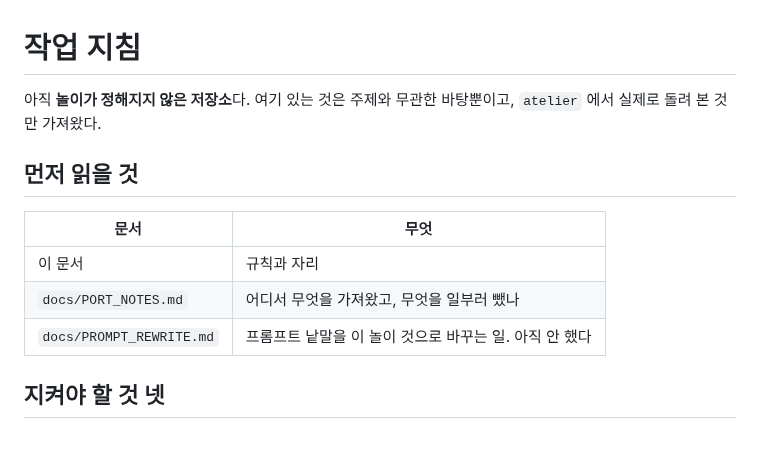
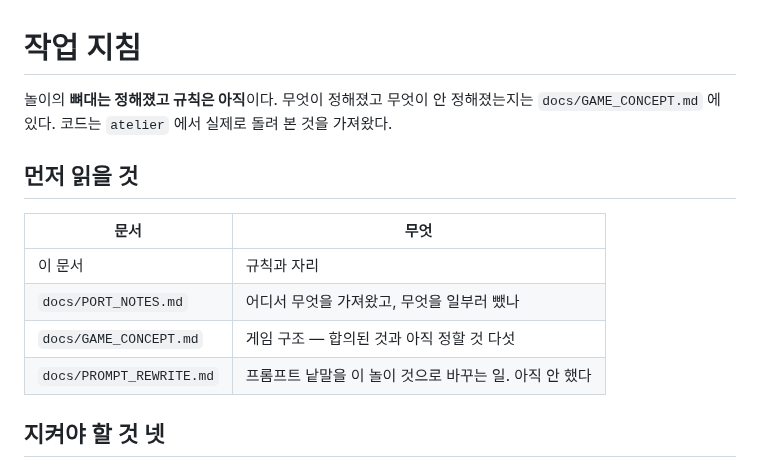
Before and after one commit to polos0117/pkm-atelier, a Markdown page: AGENTS.md, the part around the change. Drawn GitHub-style; blank space fills up the shorter version.

```diff
--- a/AGENTS.md
+++ b/AGENTS.md
@@ -1,7 +1,7 @@
 # 작업 지침
 
-아직 **놀이가 정해지지 않은 저장소**다. 여기 있는 것은 주제와 무관한 바탕뿐이고,
-`atelier` 에서 실제로 돌려 본 것만 가져왔다.
+놀이의 **뼈대는 정해졌고 규칙은 아직**이다. 무엇이 정해졌고 무엇이 안 정해졌는지는
+`docs/GAME_CONCEPT.md` 에 있다. 코드는 `atelier` 에서 실제로 돌려 본 것을 가져왔다.
 
 ## 먼저 읽을 것
 
@@ -9,6 +9,7 @@
 |---|---|
 | 이 문서 | 규칙과 자리 |
 | `docs/PORT_NOTES.md` | 어디서 무엇을 가져왔고, 무엇을 일부러 뺐나 |
+| `docs/GAME_CONCEPT.md` | 게임 구조 — 합의된 것과 아직 정할 것 다섯 |
 | `docs/PROMPT_REWRITE.md` | 프롬프트 낱말을 이 놀이 것으로 바꾸는 일. 아직 안 했다 |
 
 ## 지켜야 할 것 넷
```
Also changed, not shown: docs/GAME_CONCEPT.md (added, +278 -0 lines), docs/PORT_NOTES.md (+3 -1 lines).
